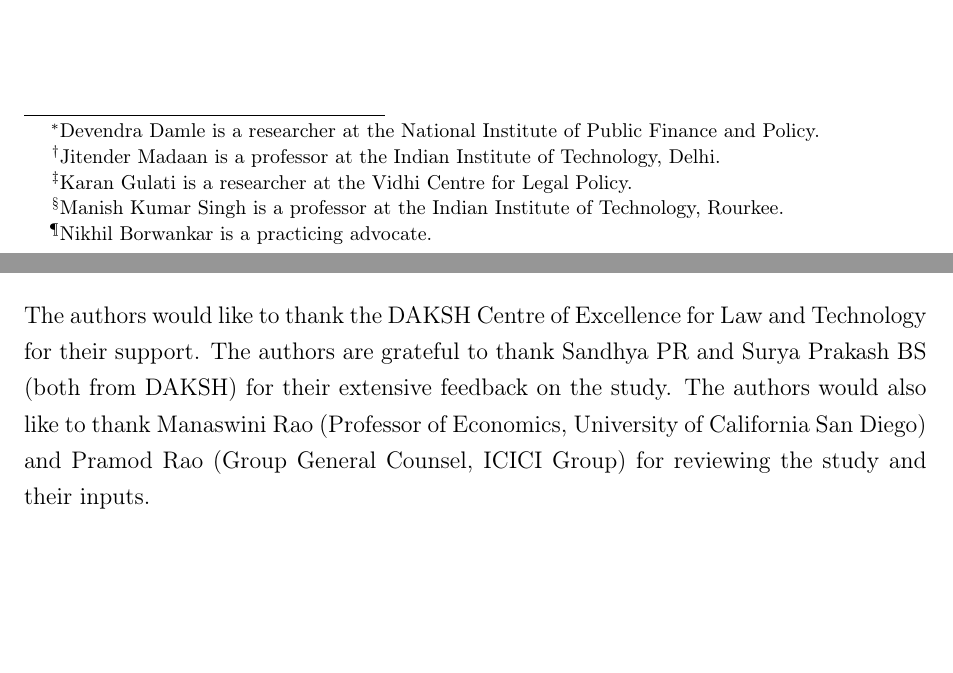
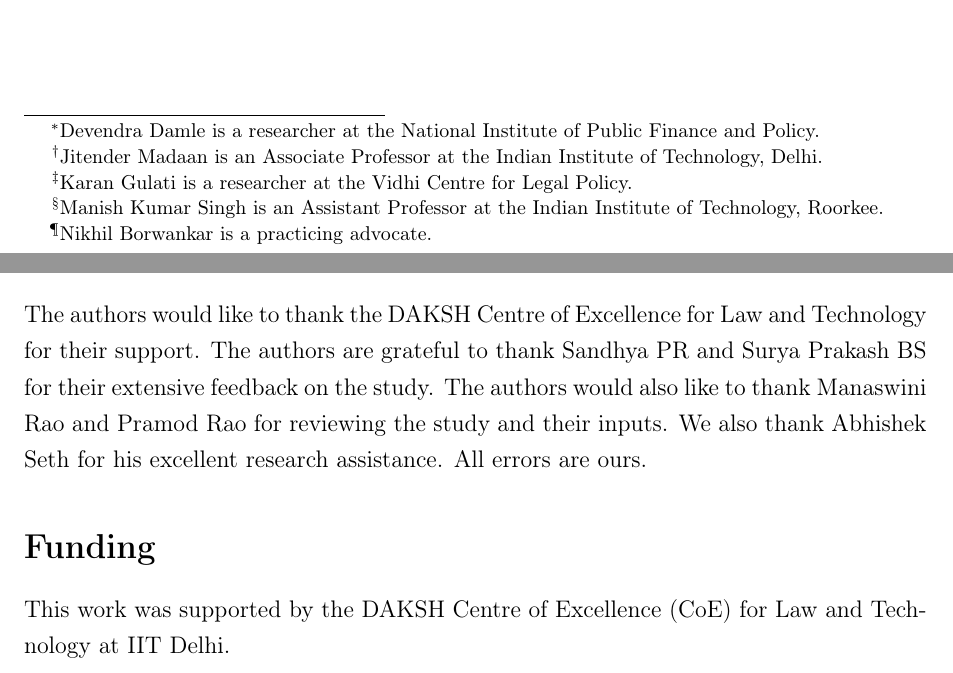
Before and after one commit to mks344/cheque-dishonour, a LaTeX paper (DOC/paper_chequeDishonour.tex): two parts of pages 1 and 4 of 49 before the commit and two parts of pages 1 and 34 of 49 after it, joined at a grey line, cut so that both start at the same text, the shorter picture padded with empty space. Compiled offline with pdfLaTeX.

Commit message:
Update paper_chequeDishonour.tex
Changing the structure a little.

```diff
--- a/DOC/paper_chequeDishonour.tex
+++ b/DOC/paper_chequeDishonour.tex
@@ -56,7 +56,7 @@
 \usepackage{cleveref}
 
 \title{Characterising cheque dishonour cases in India: Causes for delays and policy implications}
-\author{Devendra Damle\thanks{Devendra Damle is a researcher at the National Institute of Public Finance and Policy.} and Jitender Madaan\thanks{Jitender Madaan is a professor at the Indian Institute of Technology, Delhi.} and Karan Gulati\thanks{Karan Gulati is a researcher at the Vidhi Centre for Legal Policy.}\\ and Manish Kumar Singh\thanks{Manish Kumar Singh is a professor at the Indian Institute of Technology, Rourkee.} and Nikhil Borwankar\thanks{Nikhil Borwankar is a practicing advocate.}}
+\author{Devendra Damle\thanks{Devendra Damle is a researcher at the National Institute of Public Finance and Policy.} and Jitender Madaan\thanks{Jitender Madaan is an Associate Professor at the Indian Institute of Technology, Delhi.} and Karan Gulati\thanks{Karan Gulati is a researcher at the Vidhi Centre for Legal Policy.}\\ and Manish Kumar Singh\thanks{Manish Kumar Singh is an Assistant Professor at the Indian Institute of Technology, Roorkee.} and Nikhil Borwankar\thanks{Nikhil Borwankar is a practicing advocate.}}
 
 \begin{document}
 \maketitle
@@ -76,4 +76,3 @@ TO DO
-The authors would like to thank the DAKSH Centre of Excellence for Law and Technology for their support. The authors are grateful to thank Sandhya PR and Surya Prakash BS (both from DAKSH) for their extensive feedback on the study. The authors would also like to thank Manaswini Rao (Professor of Economics, University of California San Diego) and Pramod Rao (Group General Counsel, ICICI Group) for reviewing the study and their inputs.
 
 \newpage
 \section{Introduction}
@@ -92,3 +91,8 @@ The authors would like to thank the DAKSH Centre of Excellence for Law and Techn
 \label{sec:conclusion}
 \input{conclusion}
 
+\section*{Acknowledgements}
+The authors would like to thank the DAKSH Centre of Excellence for Law and Technology for their support. The authors are grateful to thank Sandhya PR and Surya Prakash BS for their extensive feedback on the study. The authors would also like to thank Manaswini Rao and Pramod Rao for reviewing the study and their inputs. We also thank Abhishek Seth for his excellent research assistance. All errors are ours.
+
+\section*{Funding}
+This work was supported by the DAKSH Centre of Excellence (CoE) for Law and Technology at IIT Delhi.
```
Also changed, not shown: DOC/paper_chequeDishonour.tex (13 more changed lines).
